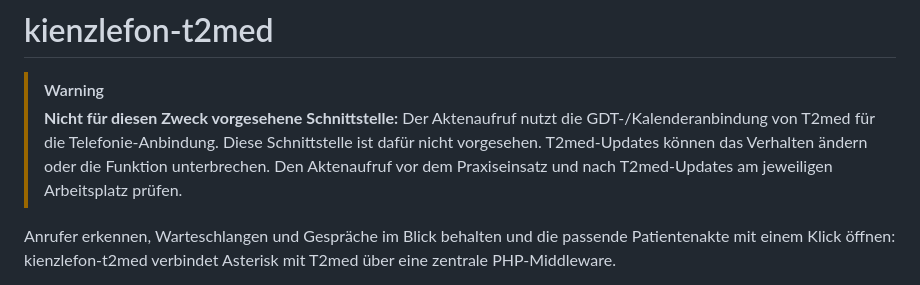
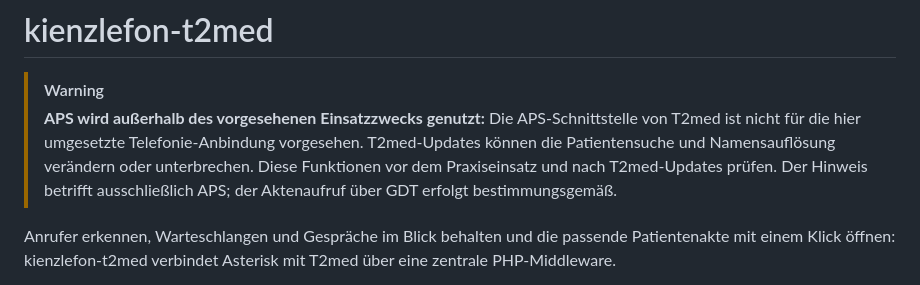
Before and after one commit to thomaskien/kienzlefon-t2med, a Markdown page: README.md, the part around the change. Rendered like a GitHub page.

Commit message:
Clarify warning applies to APS, not the supported GDT workflow

```diff
--- a/README.md
+++ b/README.md
@@ -5,7 +5,7 @@
 # kienzlefon-t2med
 
 > [!WARNING]
-> **Nicht für diesen Zweck vorgesehene Schnittstelle:** Der Aktenaufruf nutzt die GDT-/Kalenderanbindung von T2med für die Telefonie-Anbindung. Diese Schnittstelle ist dafür nicht vorgesehen. T2med-Updates können das Verhalten ändern oder die Funktion unterbrechen. Den Aktenaufruf vor dem Praxiseinsatz und nach T2med-Updates am jeweiligen Arbeitsplatz prüfen.
+> **APS wird außerhalb des vorgesehenen Einsatzzwecks genutzt:** Die APS-Schnittstelle von T2med ist nicht für die hier umgesetzte Telefonie-Anbindung vorgesehen. T2med-Updates können die Patientensuche und Namensauflösung verändern oder unterbrechen. Diese Funktionen vor dem Praxiseinsatz und nach T2med-Updates prüfen. Der Hinweis betrifft ausschließlich APS; der Aktenaufruf über GDT erfolgt bestimmungsgemäß.
 
 Anrufer erkennen, Warteschlangen und Gespräche im Blick behalten und die passende Patientenakte mit einem Klick öffnen: kienzlefon-t2med verbindet Asterisk mit T2med über eine zentrale PHP-Middleware.
 
```
